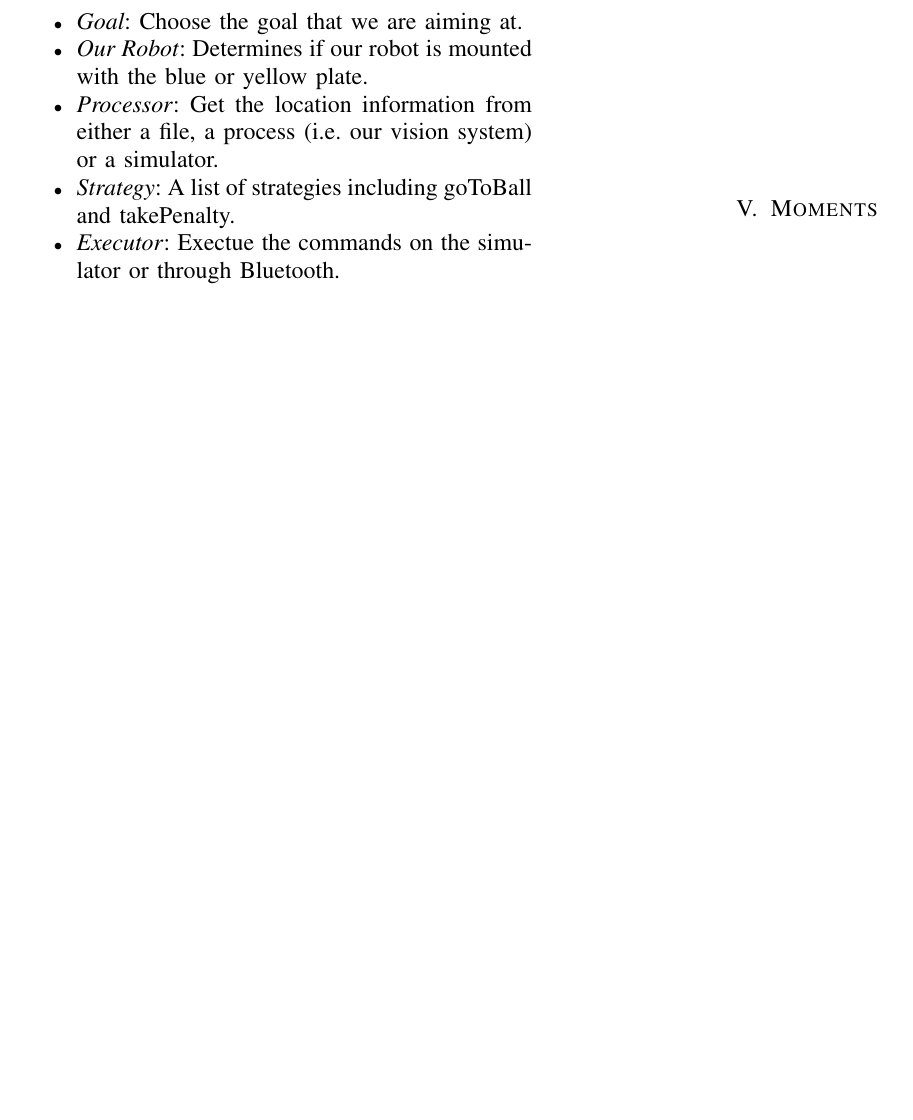
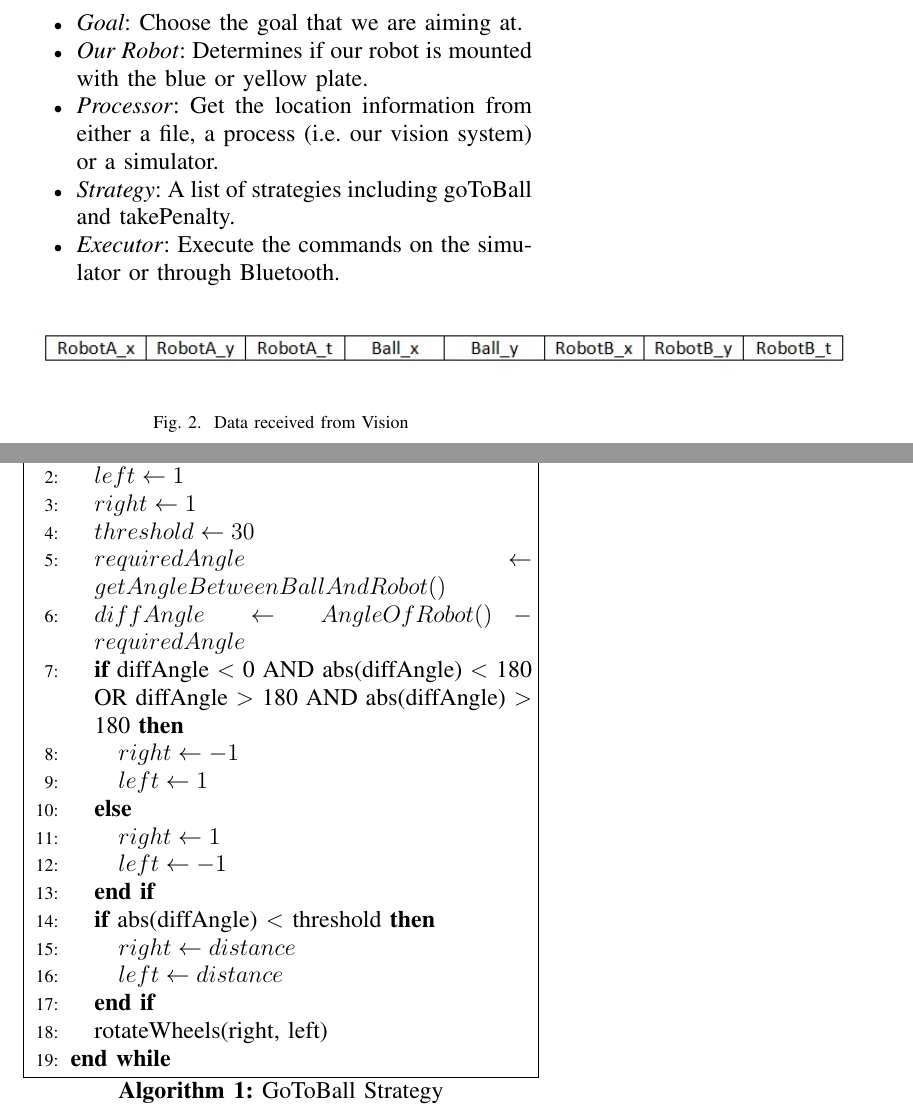
Before and after one commit to juokaz/SDP12, a LaTeX paper (Documents/Individual Reports/Marc Howarth/Report3/report3.tex): part of page 1 of 2 before the commit and two parts of pages 2 and 3 of 3 after it, the two joined at a grey line, cut so that both start at the same text, the shorter picture padded with empty space. Compiled offline with pdfLaTeX.

Commit message:
Individual report 3 finished
git-svn-id: http://svn3.xp-dev.com/svn/SDP12@129 a999eb98-acfe-4d63-a2f3-c0b6aa0b45c9

```diff
--- a/Documents/Individual Reports/Marc Howarth/Report3/report3.tex
+++ b/Documents/Individual Reports/Marc Howarth/Report3/report3.tex
@@ -1,6 +1,11 @@
 \documentclass[conference,12pt]{IEEEtran}
 
 \usepackage[tight,footnotesize]{subfigure}
+
+\usepackage{algorithmic}
+\usepackage[boxed]{algorithm}
+
+\usepackage{mathtools}
 
 \usepackage[pdftex]{graphicx}
 \graphicspath{{./images/}}
@@ -19,7 +24,6 @@
 \IEEEpeerreviewmaketitle
 
 \section{Introduction}
-MEXICAN HAT DANCE!!!
+For the third milestone I found myself interweaving within all the sub-teams. Vision, construction and movement. Also finding the time to give our robot a victory song such that when it score a goal it sings the Mexican Hat Dance.
 
 \section{GUI}
-A critical part of being able to test our robot has been the ability to select different options easily on the GUI. Figure \ref{fig:GUI} shows all the different choices that we can choose from:
@@ -26,7 +66,8 @@ A critical part of being able to test our robot has been the ability to select d
+\end{figure}
 \begin{itemize}
  \item \textit{Goal}: Choose the goal that we are aiming at.
  \item \textit{Our Robot}: Determines if our robot is mounted with the blue or yellow plate.
  \item \textit{Processor}: Get the location information from either a file, a process (i.e. our vision system) or a simulator.
  \item \textit{Strategy}: A list of strategies including goToBall and takePenalty.
- \item \textit{Executor}: Exectue the commands on the simulator or through Bluetooth.
+ \item \textit{Executor}: Execute the commands on the simulator or through Bluetooth.
 \end{itemize}
@@ -43 +74,0 @@ We used the light sensor to determine when the ball was infront of it, however i
-\section{Moments}
@@ -52,3 +75,4 @@ We used the light sensor to determine when the ball was infront of it, however i
 \begin{figure}[htp]
 \begin{center}
 \leavevmode
+\includegraphics[width=0.8\textwidth] {vision.jpeg}
@@ -56,6 +79,36 @@ We used the light sensor to determine when the ball was infront of it, however i
 \end{center}
-\caption{Screenshot of GUI running the simulator}
-\label{fig:GUI}
+\caption{Data received from Vision}
+\label{fig:visiondata}
 \end{figure}
 
+\cleardoublepage
+
+\begin{algorithm}
+\label{app:code}
+\caption{GoToBall Strategy}
+\begin{algorithmic}[1]
+\WHILE {UpdateVision()}
+	\STATE $left\gets 1$
+	\STATE $right\gets 1$
+	\STATE $threshold\gets 30$
+	\STATE $requiredAngle\gets getAngleBetweenBallAndRobot()$
+	\STATE $diffAngle\gets AngleOfRobot() - requiredAngle$
+	\IF{diffAngle $<$ 0 AND abs(diffAngle) $<$ 180 OR
+		diffAngle $>$ 180 AND abs(diffAngle) $>$ 180}
+		\STATE $right \gets -1$
+		\STATE $left \gets 1$
+	\ELSE
+		\STATE $right \gets 1$
+		\STATE $left \gets -1$
+	\ENDIF
+	\IF{abs(diffAngle) $<$ threshold}
+		\STATE $right \gets distance$
+		\STATE $left \gets distance$
+	\ENDIF
+	\STATE rotateWheels(right, left)
+\ENDWHILE
+\end{algorithmic}
+\end{algorithm}
+
+
 \end{document}
```
Also changed, not shown: Documents/Individual Reports/Marc Howarth/Report3/images/vision.jpeg (added), Documents/Individual Reports/Marc Howarth/Report3/report3.pdf (added), Documents/Individual Reports/Marc Howarth/Report3/report3.tex (54 more changed lines).
